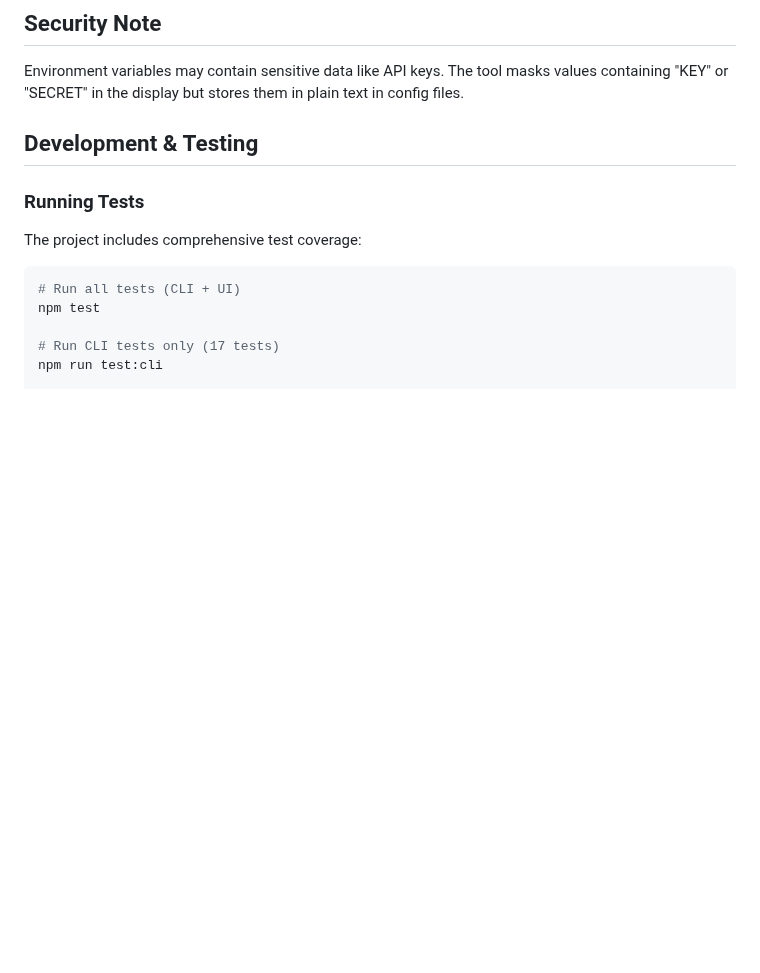
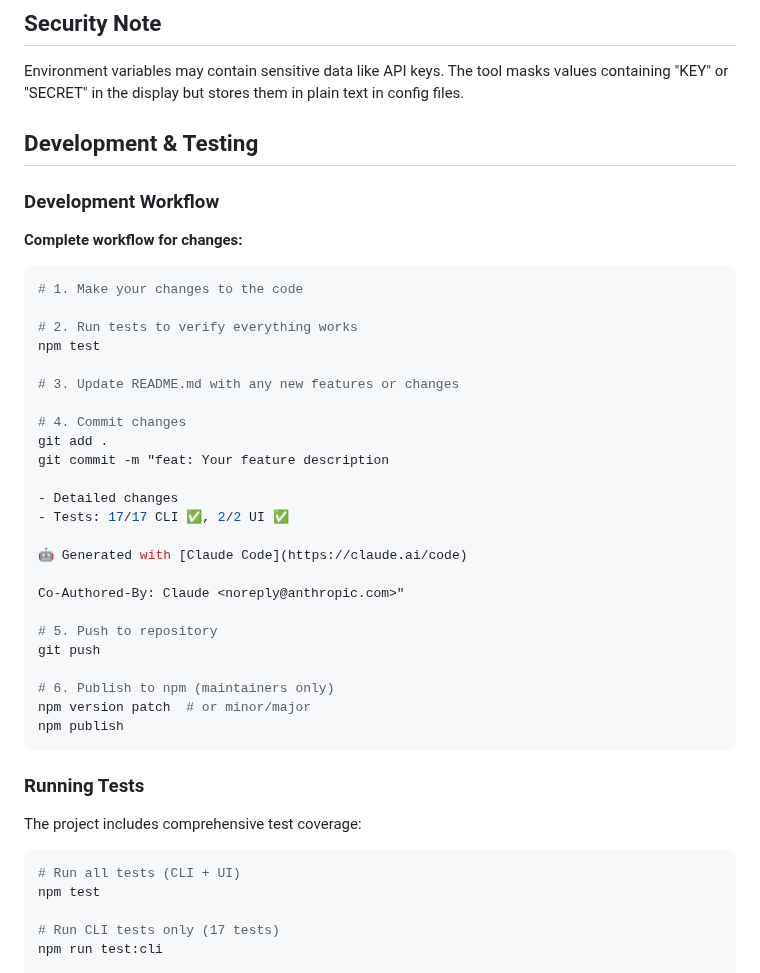
Before and after one commit to lev-volkovich-seon/mcp-config-manager, a Markdown page: README.md, the part around one of its changes. Rendered like a GitHub page; blank space fills up the shorter version.

````diff
--- a/README.md
+++ b/README.md
@@ -197,6 +183,36 @@ Environment variables may contain sensitive data like API keys. The tool masks v
 
 ## Development & Testing
 
+### Development Workflow
+
+**Complete workflow for changes:**
+```bash
+# 1. Make your changes to the code
+
+# 2. Run tests to verify everything works
+npm test
+
+# 3. Update README.md with any new features or changes
+
+# 4. Commit changes
+git add .
+git commit -m "feat: Your feature description
+
+- Detailed changes
+- Tests: 17/17 CLI ✅, 2/2 UI ✅
+
+🤖 Generated with [Claude Code](https://claude.ai/code)
+
+Co-Authored-By: Claude <noreply@anthropic.com>"
+
+# 5. Push to repository
+git push
+
+# 6. Publish to npm (maintainers only)
+npm version patch  # or minor/major
+npm publish
+```
+
 ### Running Tests
 
 The project includes comprehensive test coverage:
````
Also changed, not shown: other parts of README.md (+23 -37 lines).
